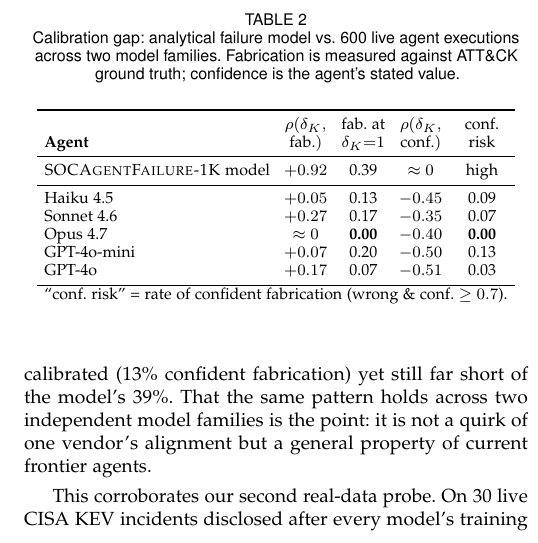
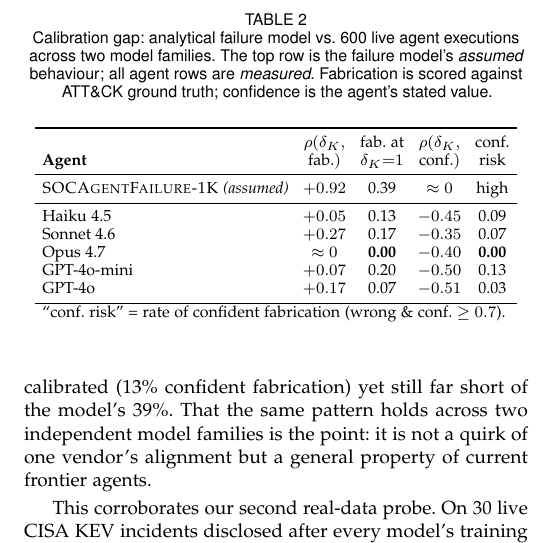
Before and after one commit to IntelEyes/ARES-Framework, a LaTeX paper (SP_Magazine_2026/main.tex, which reads SP_Magazine_2026/sections/06_empirical_insights.tex): part of one column of page 6 of 8, cut so that both start at the same text. Compiled offline with pdfLaTeX.

Commit message:
Sync: label Table 2 SAFK row '(assumed)' for clarity
Co-Authored-By: Claude Opus 4.8 (1M context) <noreply@anthropic.com>

```diff
--- a/SP_Magazine_2026/sections/06_empirical_insights.tex
+++ b/SP_Magazine_2026/sections/06_empirical_insights.tex
@@ -55,8 +55,9 @@ vendor's alignment but a general property of current frontier agents.
 
 \begin{table}[t]
 \caption{Calibration gap: analytical failure model vs.\ 600 live agent
-executions across two model families. Fabrication is measured against
-ATT\&CK ground truth; confidence is the agent's stated value.}
+executions across two model families. The top row is the failure model's
+\emph{assumed} behaviour; all agent rows are \emph{measured}. Fabrication is
+scored against ATT\&CK ground truth; confidence is the agent's stated value.}
 \label{tab:calib_mag}
 \centering
 \footnotesize
@@ -66,7 +67,7 @@ ATT\&CK ground truth; confidence is the agent's stated value.}
  & $\rho(\delta_K,$ & fab.\ at & $\rho(\delta_K,$ & conf.\ \\
 \textbf{Agent} & fab.$)$ & $\delta_K{=}1$ & conf.$)$ & risk \\
 \midrule
-\SAFK{} model      & $+0.92$ & 0.39 & $\approx 0$ & high \\
+\SAFK{} \emph{(assumed)} & $+0.92$ & 0.39 & $\approx 0$ & high \\
 \midrule
 Haiku 4.5          & $+0.05$ & 0.13 & $-0.45$ & 0.09 \\
 Sonnet 4.6         & $+0.27$ & 0.17 & $-0.35$ & 0.07 \\
```
Also changed, not shown: SP_Magazine_2026/main.pdf, 1 other file.
